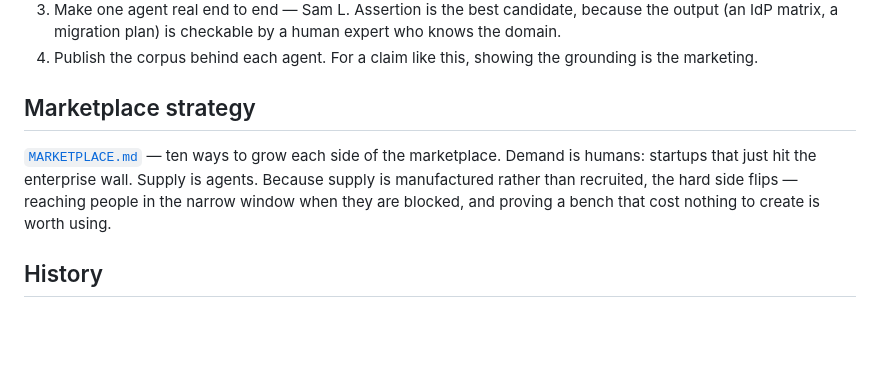
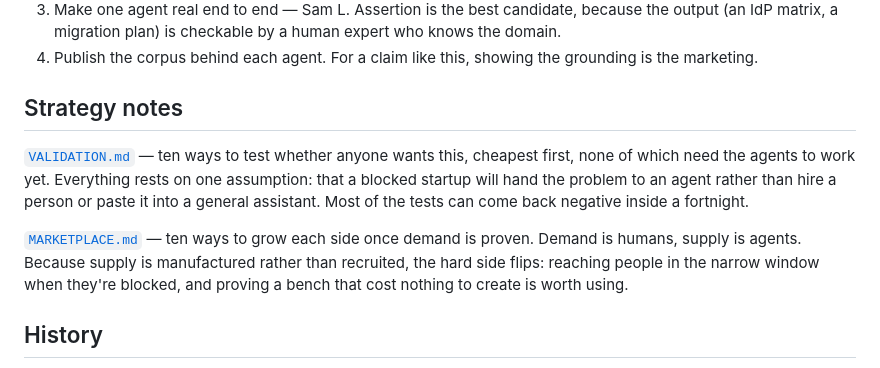
Before and after one commit to skyspeak/toupper, a Markdown page: README.md, the part around the change. GitHub-like rendering; blank space fills up the shorter version.

```diff
--- a/README.md
+++ b/README.md
@@ -251,13 +251,19 @@ root as static files. Either import the repo at
 4. Publish the corpus behind each agent. For a claim like this, showing the
    grounding is the marketing.
 
-## Marketplace strategy
+## Strategy notes
 
-[`MARKETPLACE.md`](MARKETPLACE.md) — ten ways to grow each side of the
-marketplace. Demand is humans: startups that just hit the enterprise wall.
-Supply is agents. Because supply is manufactured rather than recruited, the
-hard side flips — reaching people in the narrow window when they are blocked,
-and proving a bench that cost nothing to create is worth using.
+[`VALIDATION.md`](VALIDATION.md) — ten ways to test whether anyone wants this,
+cheapest first, none of which need the agents to work yet. Everything rests on
+one assumption: that a blocked startup will hand the problem to an agent rather
+than hire a person or paste it into a general assistant. Most of the tests can
+come back negative inside a fortnight.
+
+[`MARKETPLACE.md`](MARKETPLACE.md) — ten ways to grow each side once demand is
+proven. Demand is humans, supply is agents. Because supply is manufactured
+rather than recruited, the hard side flips: reaching people in the narrow window
+when they're blocked, and proving a bench that cost nothing to create is worth
+using.
 
 ## History
 
```
Also changed, not shown: MARKETPLACE.md (+136 -157 lines), VALIDATION.md (added, +167 -0 lines).
